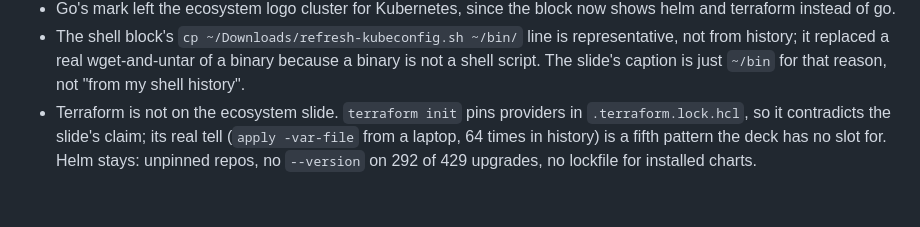
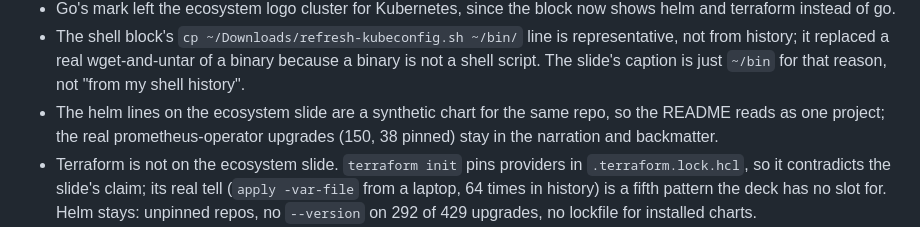
Before and after one commit to devusb/salvage-title-software, a Markdown page: docs/decisions.md, the part around the change. Rendered like a GitHub page; blank space fills up the shorter version.

Commit message:
fix: ecosystem README uses the repo's own chart instead of the monitoring stack

```diff
--- a/docs/decisions.md
+++ b/docs/decisions.md
@@ -96,6 +96,9 @@ backmatter.
   representative, not from history; it replaced a real wget-and-untar of a
   binary because a binary is not a shell script. The slide's caption is
   just `~/bin` for that reason, not "from my shell history".
+- The helm lines on the ecosystem slide are a synthetic chart for the same
+  repo, so the README reads as one project; the real prometheus-operator
+  upgrades (150, 38 pinned) stay in the narration and backmatter.
 - Terraform is not on the ecosystem slide. `terraform init` pins providers
   in `.terraform.lock.hcl`, so it contradicts the slide's claim; its real
   tell (`apply -var-file` from a laptop, 64 times in history) is a fifth
```
Also changed, not shown: slides/04-language.md (+4 -4 lines).
